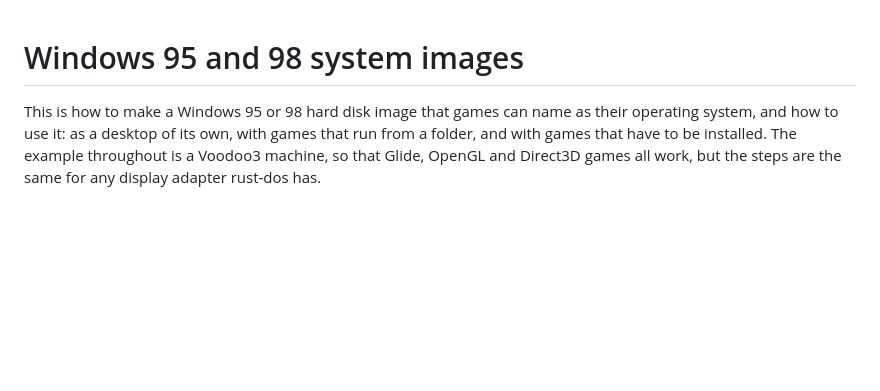
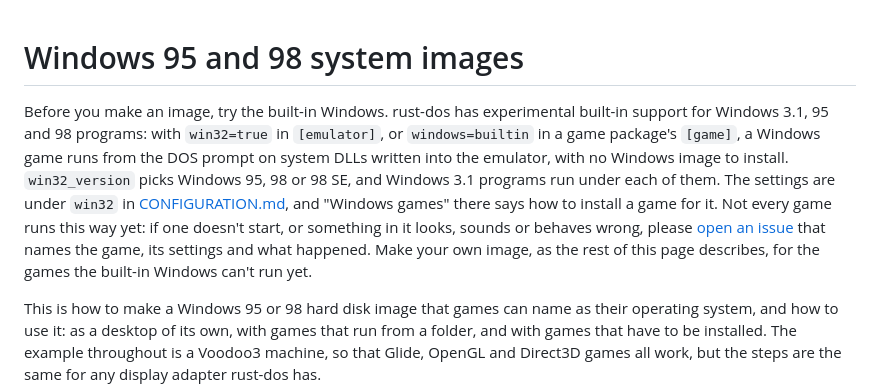
Before and after one commit to dividebysandwich/rust-dos, a Markdown page: docs/win9x-howto.md, the part around the change. Rendered like a GitHub page; blank space fills up the shorter version.

Commit message:
docs: point the Windows image guide at the built-in Windows first
The guide now opens by recommending the experimental built-in Windows 3.1, 95 and 98 support, asking for issues about games that misbehave there, and keeping the image steps for games it cannot run yet.

```diff
--- a/docs/win9x-howto.md
+++ b/docs/win9x-howto.md
@@ -1,4 +1,20 @@
 # Windows 95 and 98 system images
+
+Before you make an image, try the built-in Windows. rust-dos has
+experimental built-in support for Windows 3.1, 95 and 98 programs: with
+`win32=true` in `[emulator]`, or `windows=builtin` in a game package's
+`[game]`, a Windows game runs from the DOS prompt on system DLLs written
+into the emulator, with no Windows image to install. `win32_version`
+picks Windows 95, 98 or 98 SE, and Windows 3.1 programs run under each
+of them. The settings are under `win32` in
+[CONFIGURATION.md](../CONFIGURATION.md#emulator), and "Windows games"
+there says how to install a game for it. Not every game runs this way
+yet: if one doesn't start, or something in it looks, sounds or behaves
+wrong, please
+[open an issue](https://github.com/dividebysandwich/rust-dos/issues)
+that names the game, its settings and what happened. Make your own
+image, as the rest of this page describes, for the games the built-in
+Windows can't run yet.
 
 This is how to make a Windows 95 or 98 hard disk image that games can
 name as their operating system, and how to use it: as a desktop of its
```
